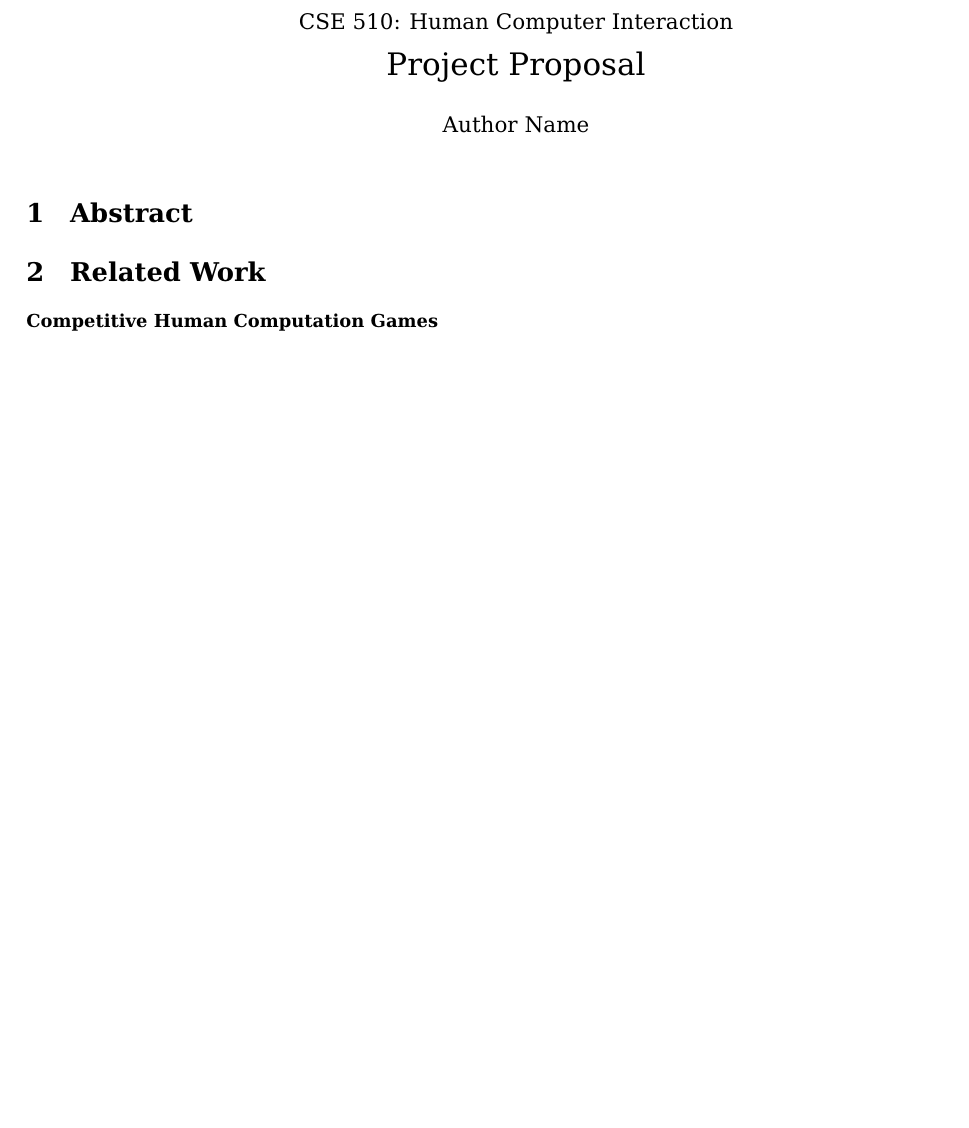
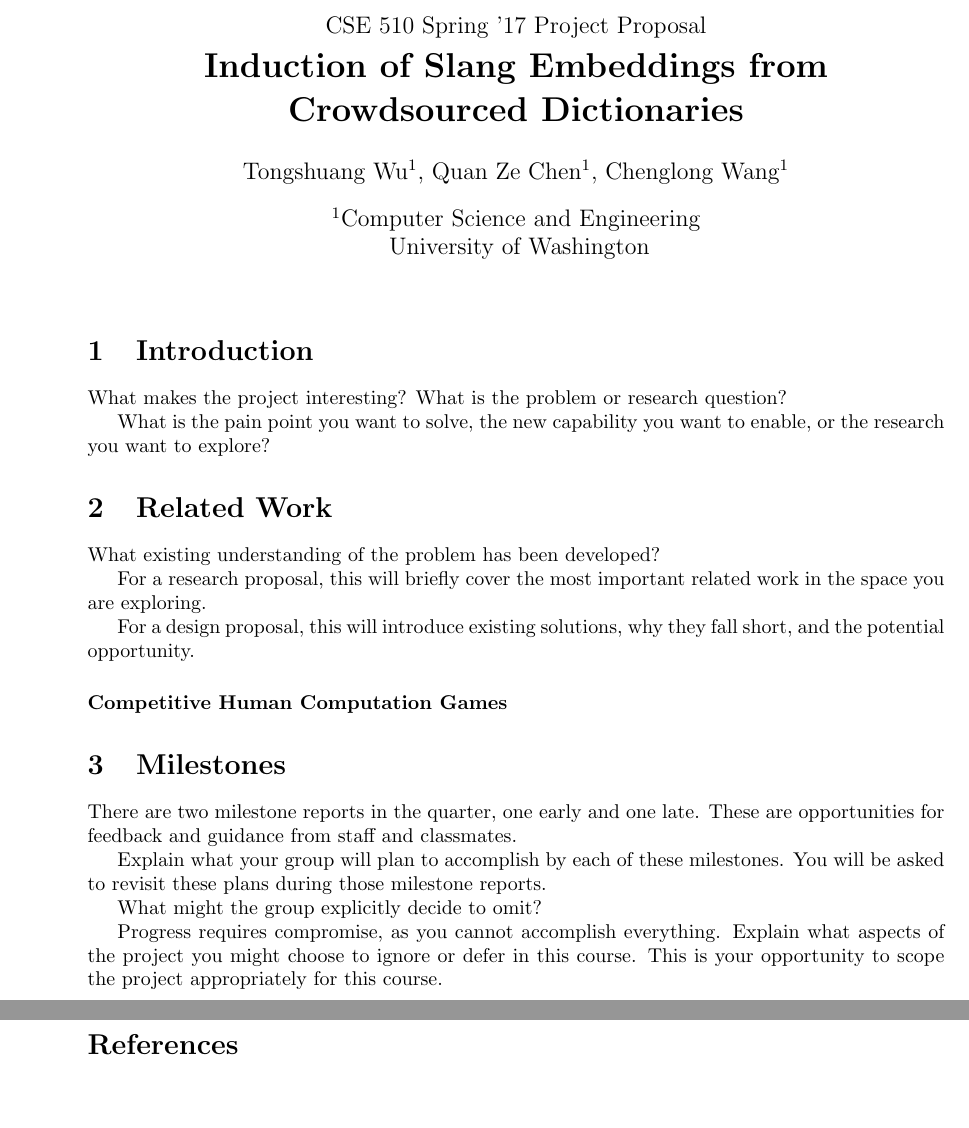
Before and after one commit to Mestway/ClashOfCrowd, a LaTeX document (writeup/proposal.tex, which reads writeup/intro.tex, writeup/milestone.tex, writeup/related.tex): part of the page before the commit and two parts of pages 1 and 2 of 2 after it, the two joined at a grey line, cut at the place of the change, the shorter picture padded with empty space. Compiled offline with pdfLaTeX.

Commit message:
Re-organized the structure. I'm working on it now ;)

```diff
--- /dev/null
+++ b/writeup/intro.tex
@@ -0,0 +1,5 @@
+\section{Introduction}
+
+What makes the project interesting? What is the problem or research question?
+
+What is the pain point you want to solve, the new capability you want to enable, or the research you want to explore?
--- /dev/null
+++ b/writeup/milestone.tex
@@ -0,0 +1,9 @@
+\section{Milestones}
+
+There are two milestone reports in the quarter, one early and one late. These are opportunities for feedback and guidance from staff and classmates.
+
+Explain what your group will plan to accomplish by each of these milestones. You will be asked to revisit these plans during those milestone reports.
+
+What might the group explicitly decide to omit?
+
+Progress requires compromise, as you cannot accomplish everything. Explain what aspects of the project you might choose to ignore or defer in this course. This is your opportunity to scope the project appropriately for this course.
--- a/writeup/proposal.tex
+++ b/writeup/proposal.tex
@@ -5 +0,0 @@
-\usepackage{bera}
@@ -7,10 +10,18 @@
 
 \date{}
 \title{{\large CSE 510: Human Computer Interaction}\\ Project Proposal}
-\author{Author Name}
+
+\title{{\large{CSE 510 Spring '17 Project Proposal}}
+\\ \textbf{Induction of Slang Embeddings from Crowdsourced Dictionaries}}
+\author{Tongshuang Wu}
+\author{Quan Ze Chen}
+\author{Chenglong Wang}
+\affil[1]{Computer Science and Engineering}
+\affil[ ]{University of Washington}
+\renewcommand\Authands{, }
+\date{}
 
 \begin{document}
 
 \maketitle
 
-\section{Abstract}
@@ -17,2 +31 @@
 
-\input{related}
--- a/writeup/related.tex
+++ b/writeup/related.tex
@@ -2,4 +2,10 @@
 
 \section{Related Work}
 
+What existing understanding of the problem has been developed?
+
+For a research proposal, this will briefly cover the most important related work in the space you are exploring.
+
+For a design proposal, this will introduce existing solutions, why they fall short, and the potential opportunity.
+
 \paragraph{Competitive Human Computation Games}
```
Also changed, not shown: writeup/ref.bib (added), writeup/proposal.tex (19 more changed lines), 1 other file.
